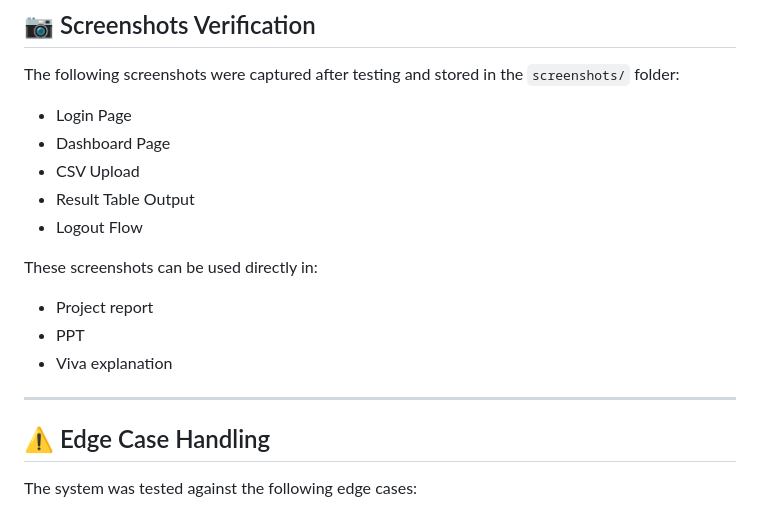
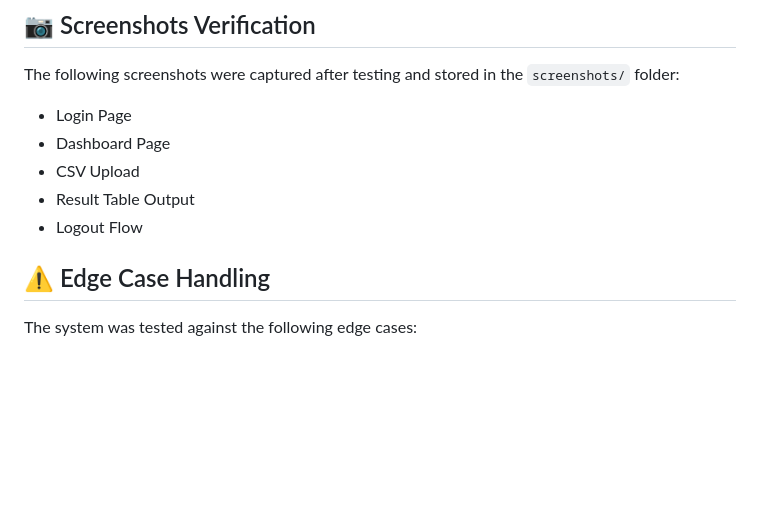
Before and after one commit to nishantkumar1826/Student_performance_analyzer, a Markdown page: README.md, the part around the change. GitHub-like rendering; blank space fills up the shorter version.

```diff
--- a/README.md
+++ b/README.md
@@ -90,13 +90,6 @@ The following screenshots were captured after testing and stored in the `screens
 - Result Table Output
 - Logout Flow
 
-These screenshots can be used directly in:
-- Project report
-- PPT
-- Viva explanation
-
----
-
 ## ⚠️ Edge Case Handling
 
 The system was tested against the following edge cases:
```
